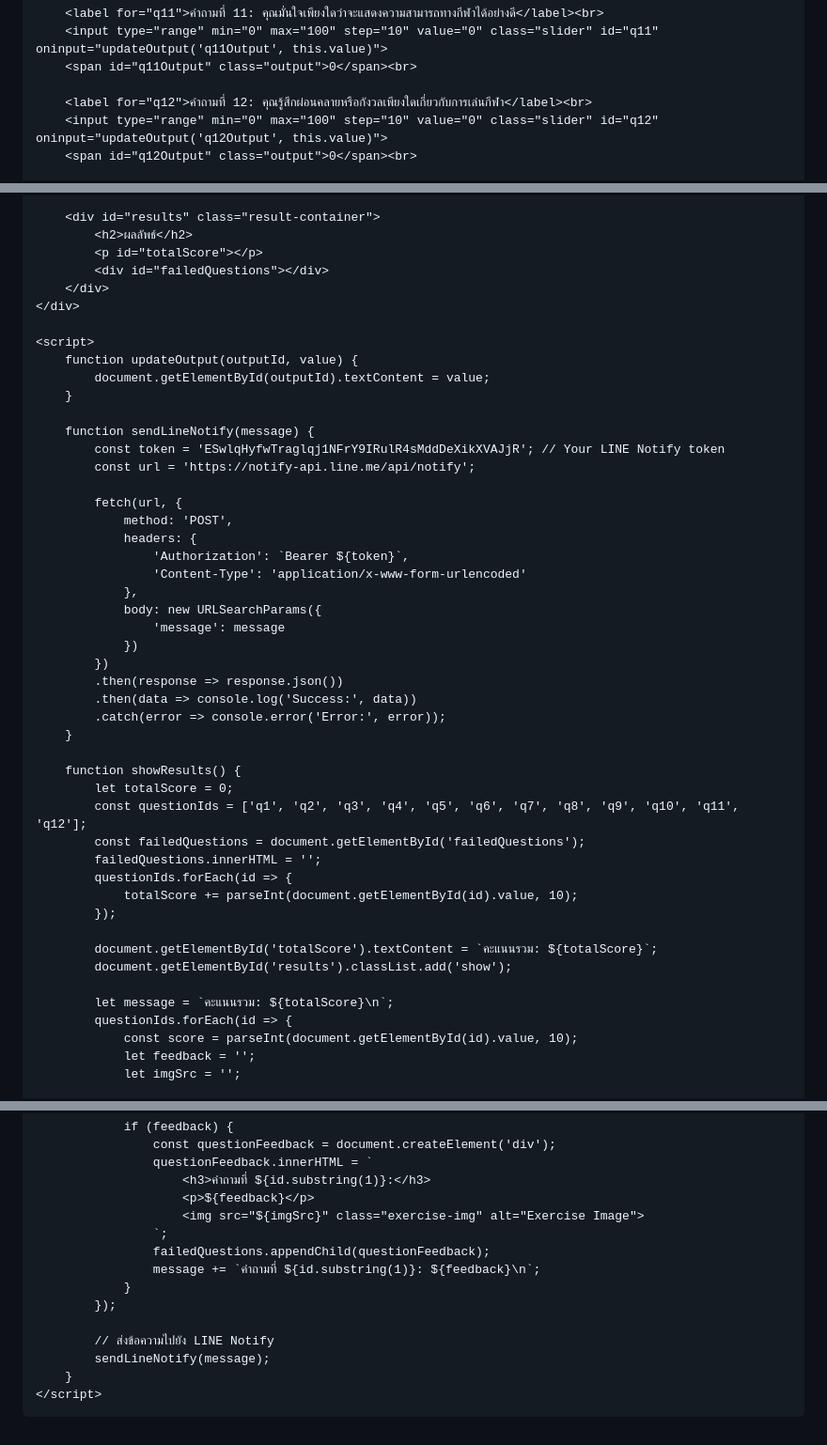
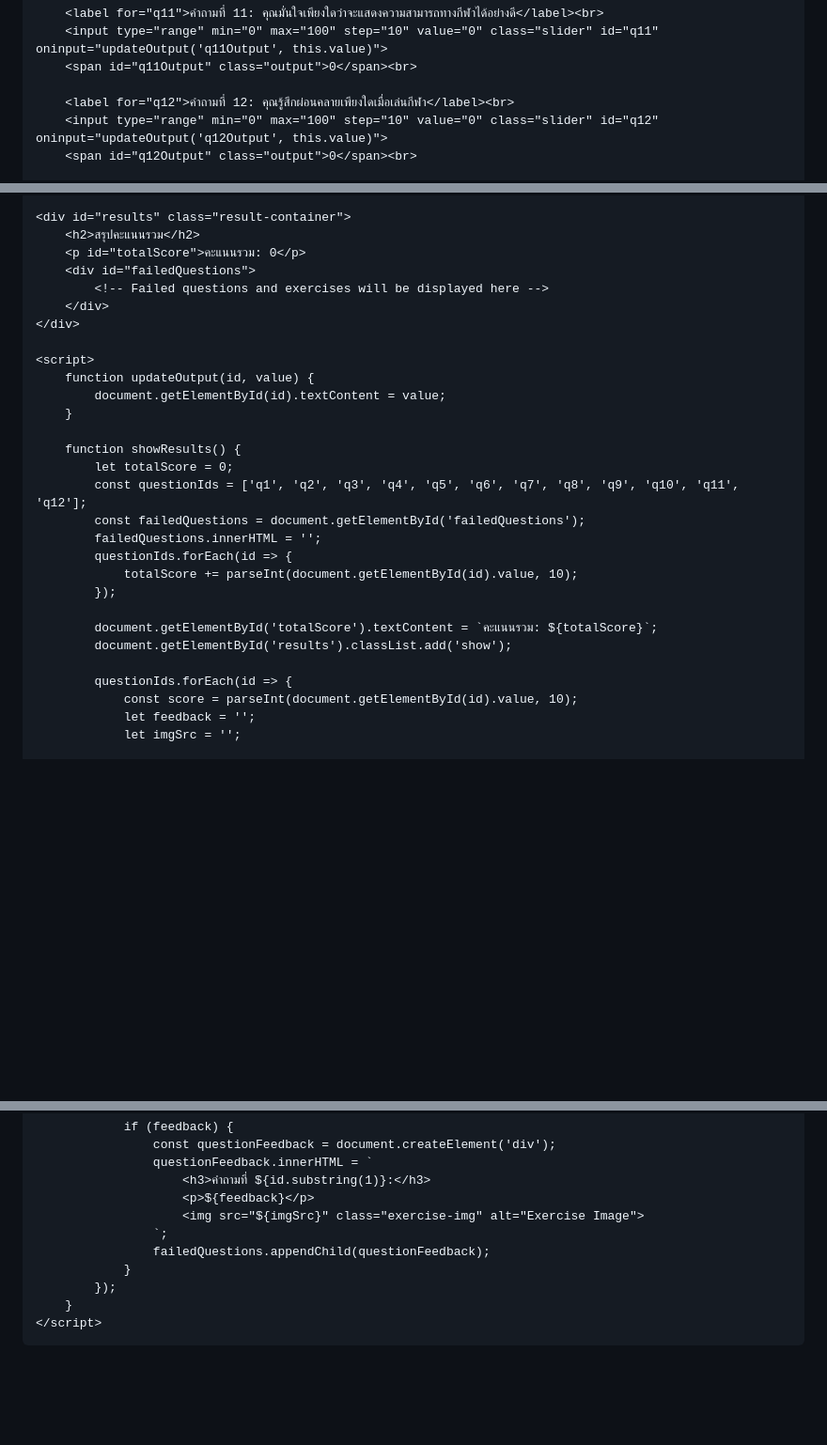
Before and after one commit to ACL-tester/ACL-tester.github.io, a Markdown page: README.md, 3 parts joined by grey strips. Shown: that part at 94% size. Rendered like a GitHub page; blank space fills up the shorter version.

```diff
--- a/README.md
+++ b/README.md
@@ -182,7 +182,7 @@
         <input type="range" min="0" max="100" step="10" value="0" class="slider" id="q11" oninput="updateOutput('q11Output', this.value)">
         <span id="q11Output" class="output">0</span><br>
 
-        <label for="q12">คำถามที่ 12: คุณรู้สึกผ่อนคลายหรือกังวลเพียงใดเกี่ยวกับการเล่นกีฬา</label><br>
+        <label for="q12">คำถามที่ 12: คุณรู้สึกผ่อนคลายเพียงใดเมื่อเล่นกีฬา</label><br>
         <input type="range" min="0" max="100" step="10" value="0" class="slider" id="q12" oninput="updateOutput('q12Output', this.value)">
         <span id="q12Output" class="output">0</span><br>
 
@@ -190,33 +191,15 @@
 
-        <div id="results" class="result-container">
-            <h2>ผลลัพธ์</h2>
-            <p id="totalScore"></p>
-            <div id="failedQuestions"></div>
+    <div id="results" class="result-container">
+        <h2>สรุปคะแนนรวม</h2>
+        <p id="totalScore">คะแนนรวม: 0</p>
+        <div id="failedQuestions">
+            <!-- Failed questions and exercises will be displayed here -->
         </div>
     </div>
 
     <script>
-        function updateOutput(outputId, value) {
-            document.getElementById(outputId).textContent = value;
-        }
-
-        function sendLineNotify(message) {
-            const token = 'ESwlqHyfwTraglqj1NFrY9IRulR4sMddDeXikXVAJjR'; // Your LINE Notify token
-            const url = 'https://notify-api.line.me/api/notify';
-
-            fetch(url, {
-                method: 'POST',
-                headers: {
-                    'Authorization': `Bearer ${token}`,
-                    'Content-Type': 'application/x-www-form-urlencoded'
-                },
-                body: new URLSearchParams({
-                    'message': message
-                })
-            })
-            .then(response => response.json())
-            .then(data => console.log('Success:', data))
-            .catch(error => console.error('Error:', error));
+        function updateOutput(id, value) {
+            document.getElementById(id).textContent = value;
         }
 
         function showResults() {
@@ -231,7 +214,6 @@
             document.getElementById('totalScore').textContent = `คะแนนรวม: ${totalScore}`;
             document.getElementById('results').classList.add('show');
 
-            let message = `คะแนนรวม: ${totalScore}\n`;
             questionIds.forEach(id => {
                 const score = parseInt(document.getElementById(id).value, 10);
                 let feedback = '';
@@ -271,12 +253,8 @@
                         <img src="${imgSrc}" class="exercise-img" alt="Exercise Image">
                     `;
                     failedQuestions.appendChild(questionFeedback);
-                    message += `คำถามที่ ${id.substring(1)}: ${feedback}\n`;
                 }
             });
-
-            // ส่งข้อความไปยัง LINE Notify
-            sendLineNotify(message);
         }
     </script>
 </body>
```
Also changed, not shown: other parts of README.md (+1 -0 lines).
